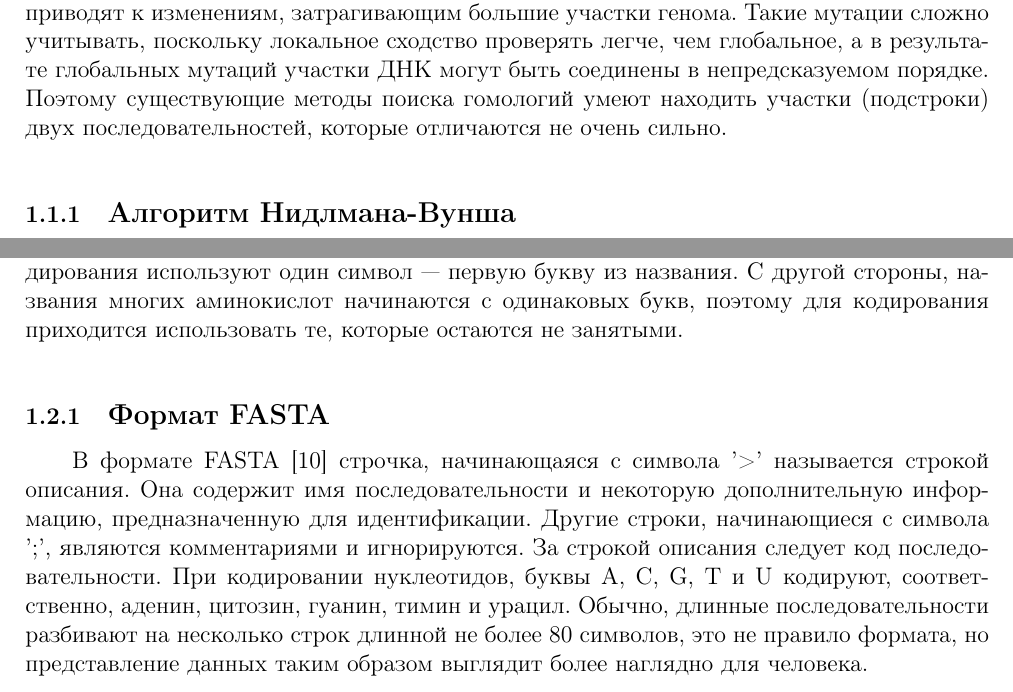
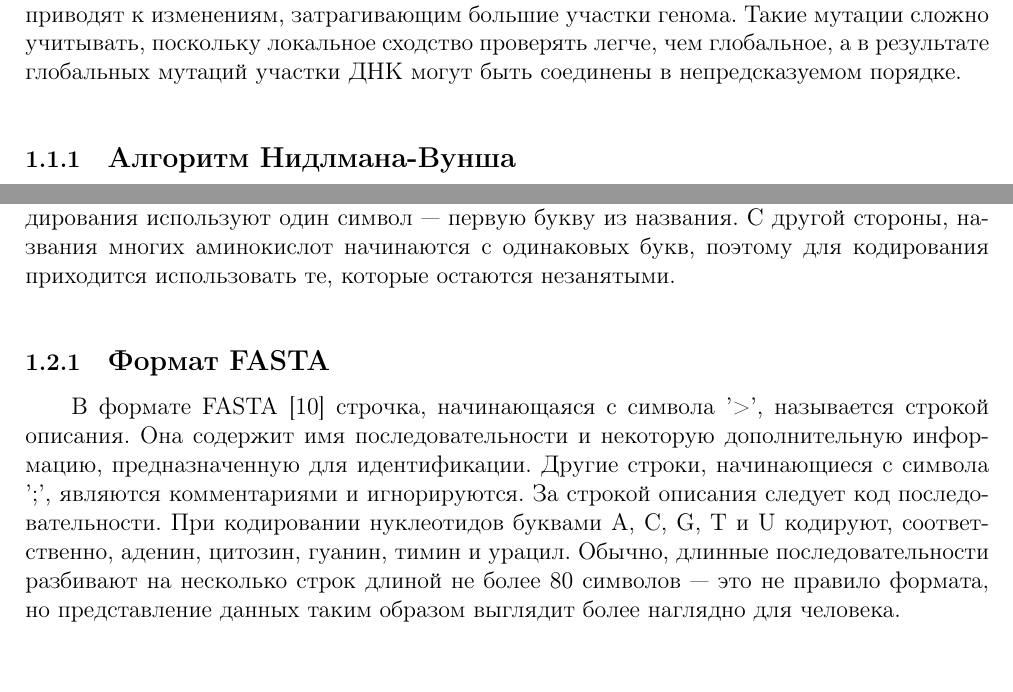
Before and after one commit to BioInfoTools/MACSE, a LaTeX thesis (Documentation/DiplomProject.tex, which reads Documentation/Chapter1.tex): two parts of pages 5 and 8 of 11, joined at a grey line, cut so that both start at the same text, the shorter picture padded with empty space. Compiled offline with pdfLaTeX.

Commit message:
пофиксил очепятки

```diff
--- a/Documentation/Chapter1.tex
+++ b/Documentation/Chapter1.tex
@@ -4,7 +4,7 @@
 \hspace{\parindent} Выравнивание аминокислотных или нуклеотидных последовательностей --- это процесс сопоставления сравниваемых последовательностей для такого их взаиморасположения, при котором наблюдается максимальное количество совпадений аминокислотных остатков или нуклеотидов~\cite{AlignmentClustal}. Различают два вида выравнивания: парное (выравнивание двух последовательностей ДНК, РНК или белков) и множественное (выравнивание трех и более последовательностей).
 
 \subsection[Существующие методы поиска гомологий в биологических последовательностях]{\large Существующие методы поиска гомологий в биологических последовательностях}
-\hspace{\parindent} В генетике под гомологиями понимаются участки белков или ДНК, имеющие сходную последовательность аминокислот или нуклеотидов. Обычно существа, у которых есть гомологичные участки белков или ДНК, имеют общего предка, от которого они и получили такой участок. Поскольку в процессе эволюции ДНК подвергается мутациям, эти участки не обязательно идентичны. В них могут быть случайно заменены, добавлены или удалены нуклеотиды или аминокислоты. Некоторые мутации, такие, как транслокации и инверсии, приводят к изменениям, затрагивающим большие участки генома. Такие мутации сложно учитывать, поскольку локальное сходство проверять легче, чем глобальное, а в результате глобальных мутаций участки ДНК могут быть соединены в непредсказуемом порядке. Поэтому существующие методы поиска гомологий умеют находить участки (подстроки) двух последовательностей, которые отличаются не очень сильно.
+\hspace{\parindent} В генетике под гомологиями понимаются участки белков или ДНК, имеющие сходную последовательность аминокислот или нуклеотидов. Обычно существа, у которых есть гомологичные участки белков или ДНК, имеют общего предка, от которого они и получили такой участок. Поскольку в процессе эволюции ДНК подвергается мутациям, эти участки не обязательно идентичны. В них могут быть случайно заменены, добавлены или удалены нуклеотиды или аминокислоты. Некоторые мутации, такие, как транслокации и инверсии, приводят к изменениям, затрагивающим большие участки генома. Такие мутации сложно учитывать, поскольку локальное сходство проверять легче, чем глобальное, а в результате глобальных мутаций участки ДНК могут быть соединены в непредсказуемом порядке. %Поэтому существующие методы поиска гомологий умеют находить участки (подстроки) двух последовательностей, которые отличаются не очень сильно.
 
 \subsubsection[Алгоритм Нидлмана-Вунша]{\large Алгоритм Нидлмана-Вунша}
 \hspace{\parindent} Одним из наиболее распространенных алгоритмов выравнивания является алгоритм Нидлмана-Вунша~\cite{NWalgo}, основанный на двумерном динамическом программировании. Для своей работы алгоритм использует матрицу сходства, которая указывает, насколько схожими можно считать разные нуклеотиды. Использование матрицы позволяет придавать разный вес разным заменам нуклеотидов. Например, поскольку транзиции более вероятны, чем трансверсии, логично считать последовательности, отличающиеся заменой пурина на пурин или пиримидина на пиримидин, более схожими, чем те, которые отличаются заменой пурина на пиримидин или наоборот. Обычно используется симметричная матрица, однако, применение несимметричной матрицы позволяет различать замены в одну и в другую стороны. На рисунке~\ref{ris:ReplaceMatrix} представлен пример матрицы сходства. Здесь А, Г, Т и Ц обозначают, соответственно, аденин, гуанин, тимин и цитозин, а числа в матрице указывают степень сходства между двумя нуклеотидами.
@@ -71,10 +71,10 @@ F_{i,j} = max\left\{
 \indent Дополнительное ускорение можно получить за счет распараллеливания. Заметим, что на каждом шаге алгоритма полученные подзадачи никак не связаны между собой, и, следовательно, их решения могут вычисляться в отдельных потоках.
 
 \subsection[Представление генетической информации в электронном виде]{\large Представление генетической информации в электронном виде}
-\hspace{\parindent} Поскольку различных нуклеотидов и стандартных аминокислот немного, для их кодирования используют один символ --- первую букву из названия. С другой стороны, названия многих аминокислот начинаются с одинаковых букв, поэтому для кодирования приходится использовать те, которые остаются не занятыми.
+\hspace{\parindent} Поскольку различных нуклеотидов и стандартных аминокислот немного, для их кодирования используют один символ --- первую букву из названия. С другой стороны, названия многих аминокислот начинаются с одинаковых букв, поэтому для кодирования приходится использовать те, которые остаются незанятыми.
 
 \subsubsection[Формат FASTA]{\large Формат FASTA}
-\hspace{\parindent} В формате FASTA~\cite{FASTAformat} строчка, начинающаяся с символа '>' называется строкой описания. Она содержит имя последовательности и некоторую дополнительную информацию, предназначенную для идентификации. Другие строки, начинающиеся с символа ';', являются комментариями и игнорируются. За строкой описания следует код последовательности. При кодировании нуклеотидов, буквы A, C, G, T и U кодируют, соответственно, аденин, цитозин, гуанин, тимин и урацил. Обычно, длинные последовательности разбивают на несколько строк длинной не более 80 символов, это не правило формата, но представление данных таким образом выглядит более наглядно для человека.
+\hspace{\parindent} В формате FASTA~\cite{FASTAformat} строчка, начинающаяся с символа '>', называется строкой описания. Она содержит имя последовательности и некоторую дополнительную информацию, предназначенную для идентификации. Другие строки, начинающиеся с символа ';', являются комментариями и игнорируются. За строкой описания следует код последовательности. При кодировании нуклеотидов буквами A, C, G, T и U кодируют, соответственно, аденин, цитозин, гуанин, тимин и урацил. Обычно, длинные последовательности разбивают на несколько строк длиной не более 80 символов --- это не правило формата, но представление данных таким образом выглядит более наглядно для человека.
 
 \subsubsection[Формат FASTQ]{\large Формат FASTQ}
 \hspace{\parindent} FASTQ --- формат представления биологической последовательности совместно с данными о качестве. Он используется для представления данных секвенирования. При кодировании уровней качества используются символы из таблицы ASCII от '!' до '\textasciitilde'.\\
```
Also changed, not shown: Documentation/DiplomProject.pdf, Documentation/Chapter1.tex (8 more changed lines).
